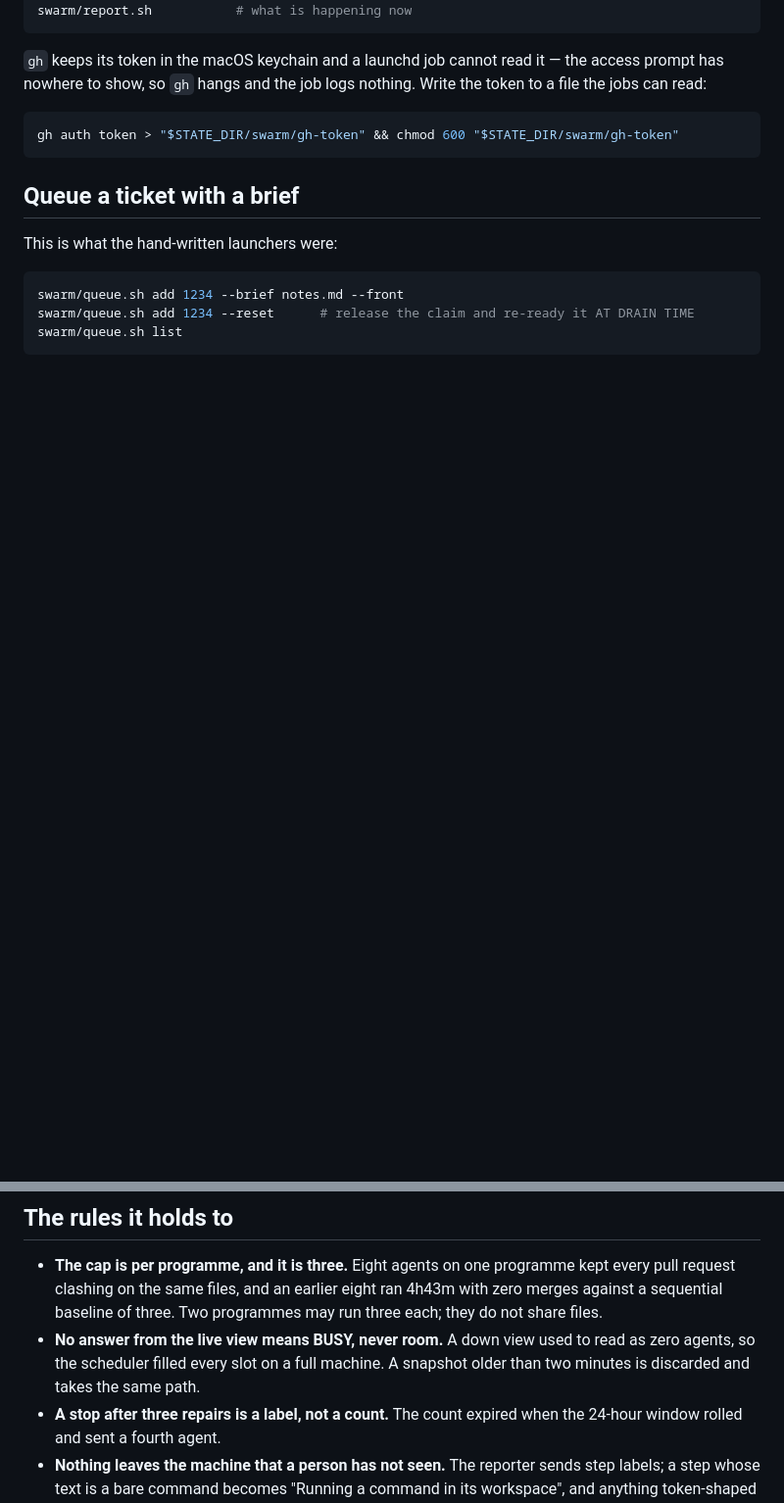
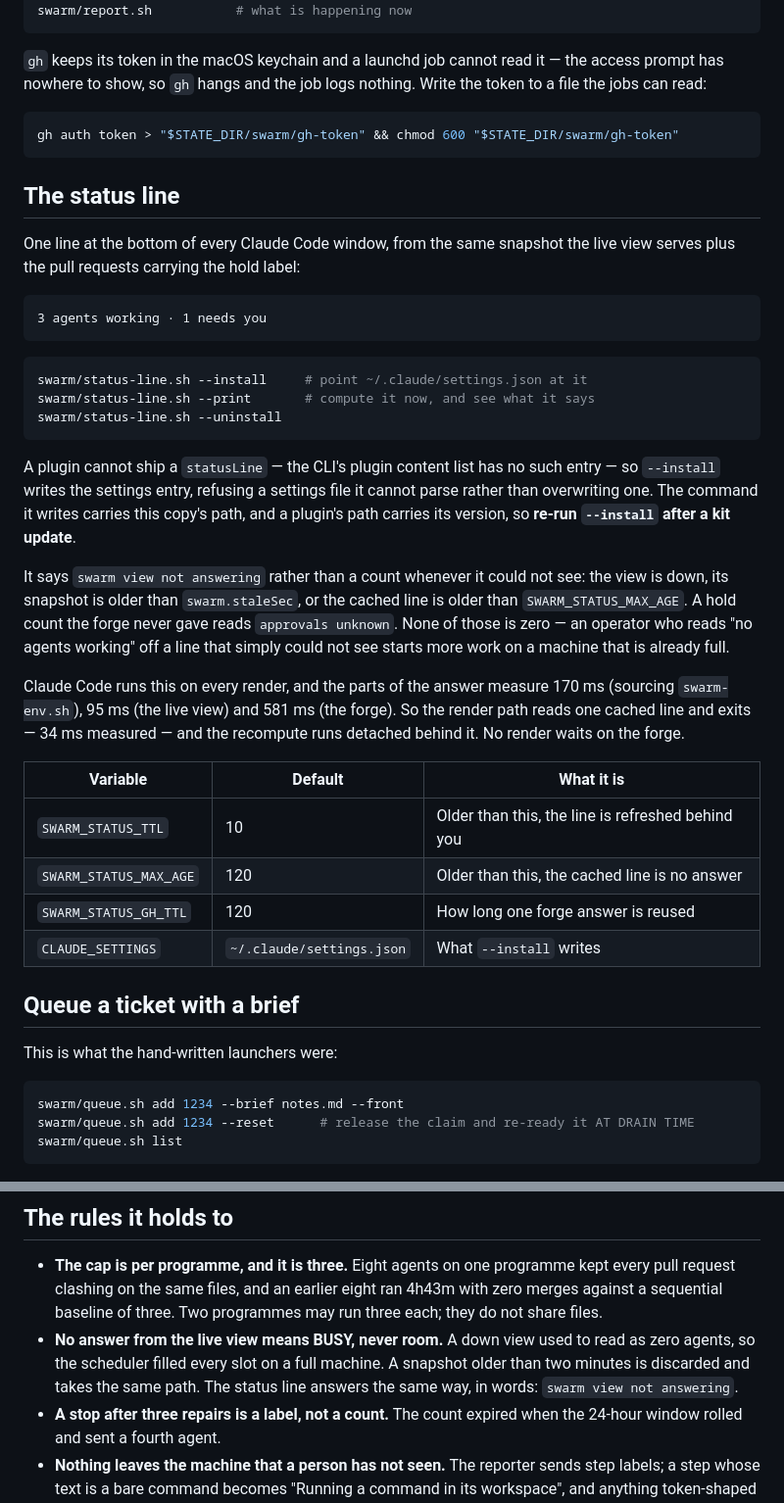
Before and after one commit to mrdombie/agent-harness, a Markdown page: swarm/README.md, 2 parts joined by grey strips. Shown at 98% size. GitHub-like rendering; blank space fills up the shorter version.

Commit message:
docs(swarm): the status line, and why its render path touches nothing (#10932)
Co-Authored-By: Claude Opus 5 (1M context) <noreply@anthropic.com>

````diff
--- a/swarm/README.md
+++ b/swarm/README.md
@@ -36,6 +37,46 @@ Write the token to a file the jobs can read:
 gh auth token > "$STATE_DIR/swarm/gh-token" && chmod 600 "$STATE_DIR/swarm/gh-token"
 ```
 
+## The status line
+
+One line at the bottom of every Claude Code window, from the same snapshot the
+live view serves plus the pull requests carrying the hold label:
+
+```
+3 agents working · 1 needs you
+```
+
+```sh
+swarm/status-line.sh --install     # point ~/.claude/settings.json at it
+swarm/status-line.sh --print       # compute it now, and see what it says
+swarm/status-line.sh --uninstall
+```
+
+A plugin cannot ship a `statusLine` — the CLI's plugin content list has no such
+entry — so `--install` writes the settings entry, refusing a settings file it
+cannot parse rather than overwriting one. The command it writes carries this
+copy's path, and a plugin's path carries its version, so **re-run `--install`
+after a kit update**.
+
+It says `swarm view not answering` rather than a count whenever it could not
+see: the view is down, its snapshot is older than `swarm.staleSec`, or the
+cached line is older than `SWARM_STATUS_MAX_AGE`. A hold count the forge never
+gave reads `approvals unknown`. None of those is zero — an operator who reads
+"no agents working" off a line that simply could not see starts more work on a
+machine that is already full.
+
+Claude Code runs this on every render, and the parts of the answer measure
+170 ms (sourcing `swarm-env.sh`), 95 ms (the live view) and 581 ms (the forge).
+So the render path reads one cached line and exits — 34 ms measured — and the
+recompute runs detached behind it. No render waits on the forge.
+
+| Variable | Default | What it is |
+|---|---|---|
+| `SWARM_STATUS_TTL` | 10 | Older than this, the line is refreshed behind you |
+| `SWARM_STATUS_MAX_AGE` | 120 | Older than this, the cached line is no answer |
+| `SWARM_STATUS_GH_TTL` | 120 | How long one forge answer is reused |
+| `CLAUDE_SETTINGS` | `~/.claude/settings.json` | What `--install` writes |
+
 ## Queue a ticket with a brief
 
 This is what the hand-written launchers were:
@@ -54,7 +95,8 @@ swarm/queue.sh list
   may run three each; they do not share files.
 - **No answer from the live view means BUSY, never room.** A down view used to
   read as zero agents, so the scheduler filled every slot on a full machine.
-  A snapshot older than two minutes is discarded and takes the same path.
+  A snapshot older than two minutes is discarded and takes the same path. The
+  status line answers the same way, in words: `swarm view not answering`.
 - **A stop after three repairs is a label, not a count.** The count expired when
   the 24-hour window rolled and sent a fourth agent.
 - **Nothing leaves the machine that a person has not seen.** The reporter sends
````
Also changed, not shown: other parts of swarm/README.md (+1 -0 lines).
